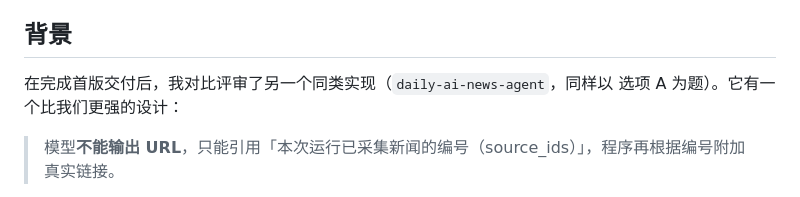
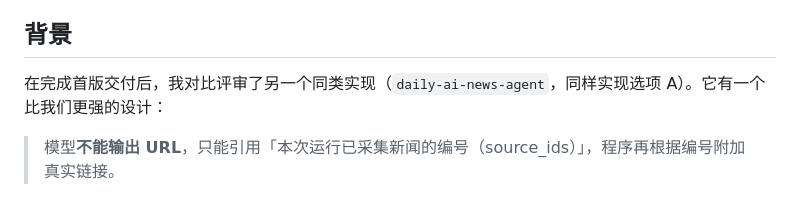
Before and after one commit to Ethon369/news-agent, a Markdown page: docs/ADR/0008-url-provenance-and-evidence.md, the part around the change. Rendered like a GitHub page.

```diff
--- a/docs/ADR/0008-url-provenance-and-evidence.md
+++ b/docs/ADR/0008-url-provenance-and-evidence.md
@@ -5,7 +5,7 @@
 
 ## 背景
 
-在完成首版交付后，我对比评审了另一个同类实现（`daily-ai-news-agent`，同样以  选项 A 为题）。它有一个比我们更强的设计：
+在完成首版交付后，我对比评审了另一个同类实现（`daily-ai-news-agent`，同样实现选项 A）。它有一个比我们更强的设计：
 
 > 模型**不能输出 URL**，只能引用「本次运行已采集新闻的编号（source_ids）」，程序再根据编号附加真实链接。
 
```
Also changed, not shown: README.md (+1 -1 lines).
